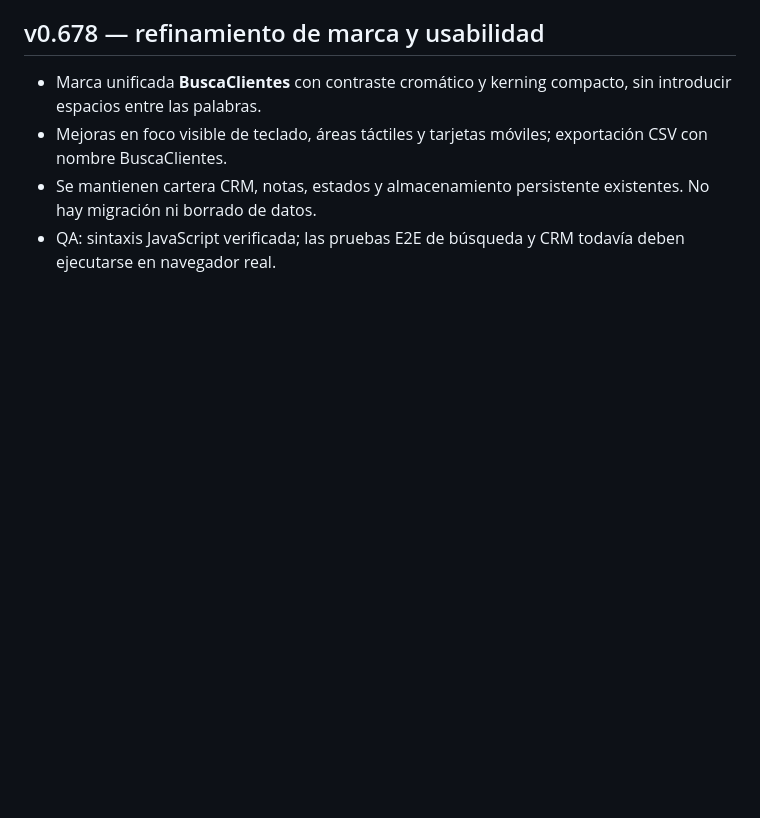
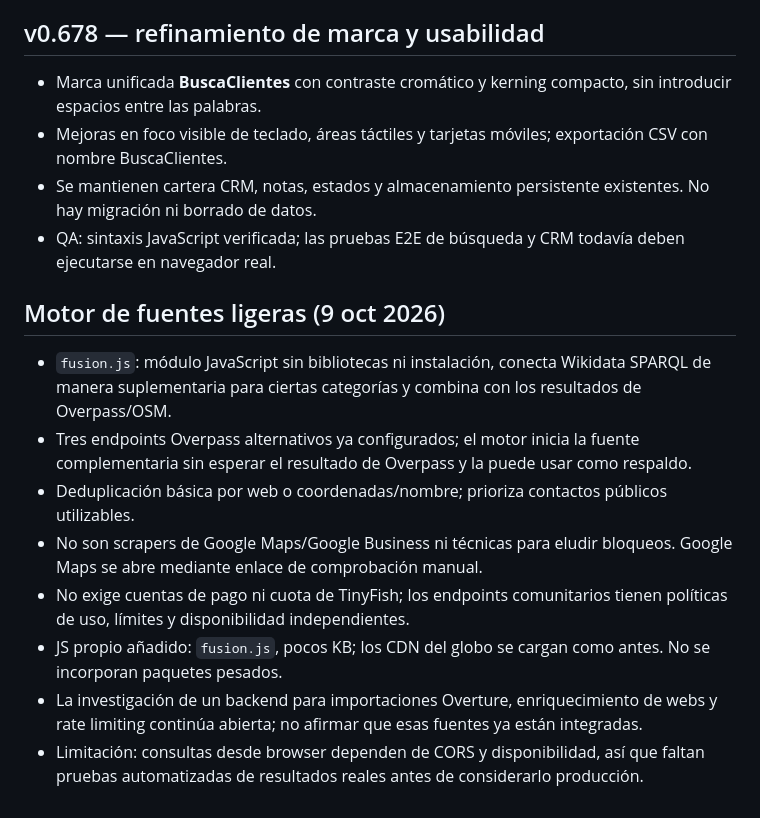
Before and after one commit to jfcarpiopuntocom/buscaclientes, a Markdown page: README.md, the part around the change. GitHub-like rendering; blank space fills up the shorter version.

Commit message:
Document lightweight public source adapters, terms, and limitations

```diff
--- a/README.md
+++ b/README.md
@@ -73,3 +73,14 @@ Datos geográficos: [srestre/world-countries-cities-db](https://github.com/srest
 - Mejoras en foco visible de teclado, áreas táctiles y tarjetas móviles; exportación CSV con nombre BuscaClientes.
 - Se mantienen cartera CRM, notas, estados y almacenamiento persistente existentes. No hay migración ni borrado de datos.
 - QA: sintaxis JavaScript verificada; las pruebas E2E de búsqueda y CRM todavía deben ejecutarse en navegador real.
+
+## Motor de fuentes ligeras (9 oct 2026)
+
+- `fusion.js`: módulo JavaScript sin bibliotecas ni instalación, conecta Wikidata SPARQL de manera suplementaria para ciertas categorías y combina con los resultados de Overpass/OSM.
+- Tres endpoints Overpass alternativos ya configurados; el motor inicia la fuente complementaria sin esperar el resultado de Overpass y la puede usar como respaldo.
+- Deduplicación básica por web o coordenadas/nombre; prioriza contactos públicos utilizables.
+- No son scrapers de Google Maps/Google Business ni técnicas para eludir bloqueos. Google Maps se abre mediante enlace de comprobación manual.
+- No exige cuentas de pago ni cuota de TinyFish; los endpoints comunitarios tienen políticas de uso, límites y disponibilidad independientes.
+- JS propio añadido: `fusion.js`, pocos KB; los CDN del globo se cargan como antes. No se incorporan paquetes pesados.
+- La investigación de un backend para importaciones Overture, enriquecimiento de webs y rate limiting continúa abierta; no afirmar que esas fuentes ya están integradas.
+- Limitación: consultas desde browser dependen de CORS y disponibilidad, así que faltan pruebas automatizadas de resultados reales antes de considerarlo producción.
```
